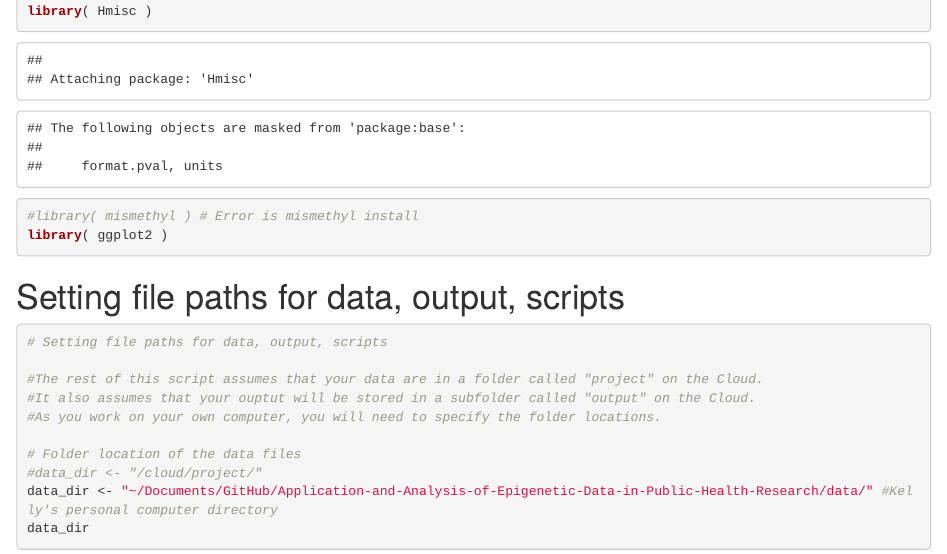
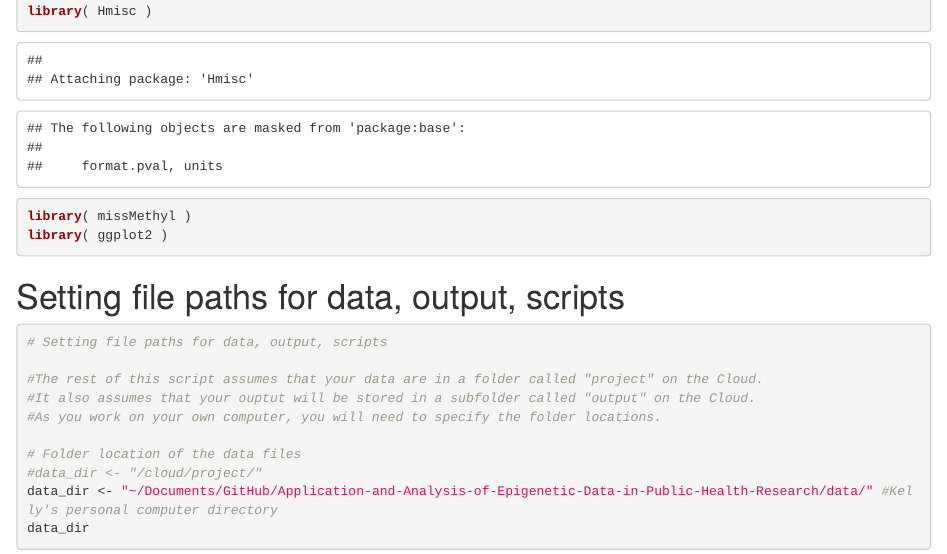
Before and after one commit to davidsos19/Application-and-Analysis-of-Epigenetic-Data-in-Public-Health-Research, an R Markdown document (EpigeneticsLab2020_01_Install.Rmd): the page in a window 1100 px wide, from 600 px down. Rendered offline with R 4.5, knitr and Pandoc, with nearby package versions; some code elsewhere in the file could not run offline.

Commit message:
missMethyl
spell check package name

````diff
--- a/EpigeneticsLab2020_01_Install.Rmd
+++ b/EpigeneticsLab2020_01_Install.Rmd
@@ -74,7 +74,7 @@ library( IlluminaHumanMethylation450kanno.ilmn12.hg19)
 library( FlowSorted.Blood.450k )
 library( sva )
 library( Hmisc )
-#library( mismethyl ) # Error is mismethyl install
+library( missMethyl )
 library( ggplot2 )
 ```
 
````
Also changed, not shown: 1 other file.
